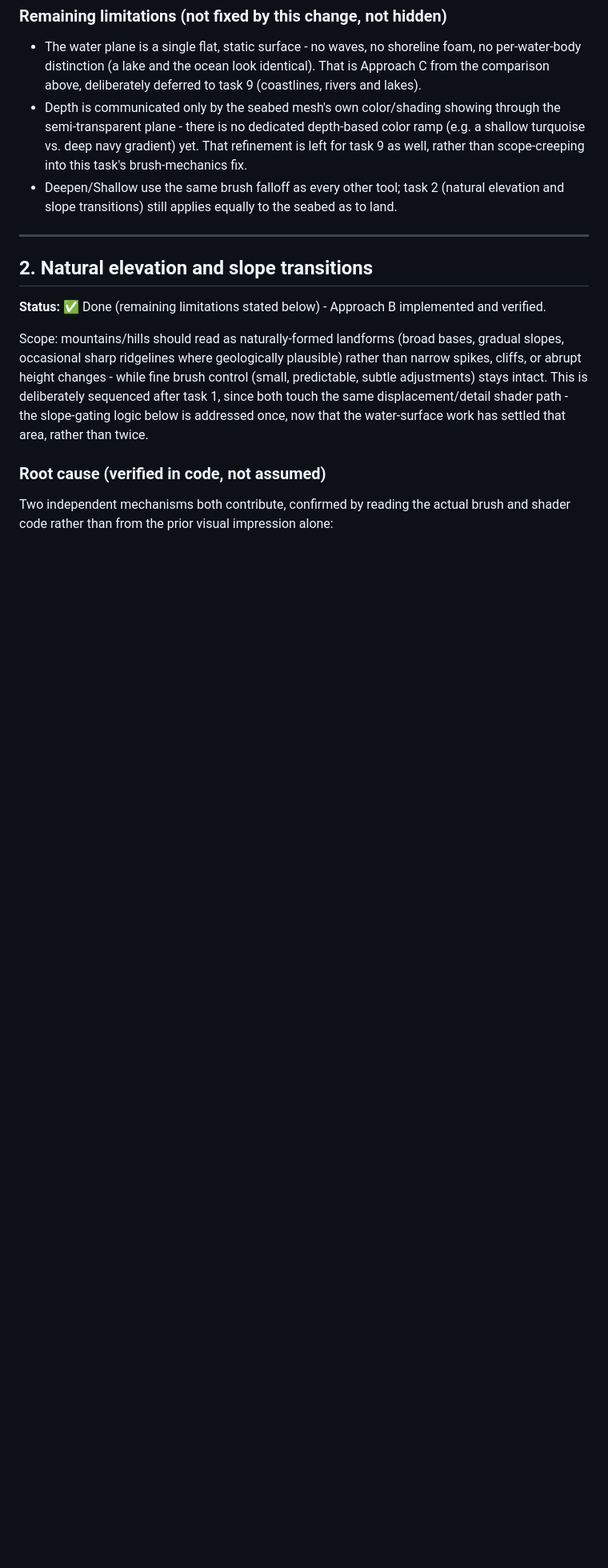
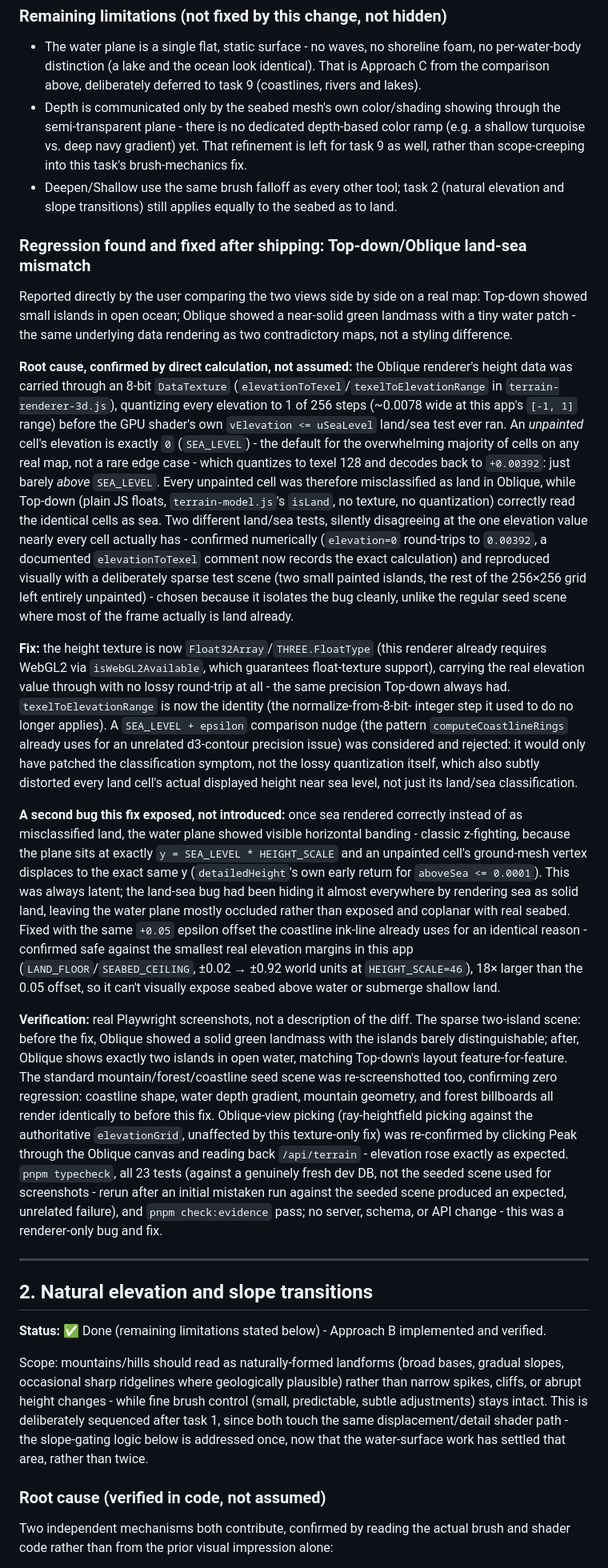
Before and after one commit to comp4020-agentic-coding-studio/comp4020-final-bobduke31, a Markdown page: ROADMAP.md, the part around the change. Shown at 80% size. Drawn GitHub-style; blank space fills up the shorter version.

Commit message:
Document the Oblique/Top-down land-sea mismatch bug and fix in ROADMAP.md
Full root-cause account under Task 1 (the water/sea-level task this
regression belongs to): the exact quantization math, why a SEA_LEVEL +
epsilon patch was considered and rejected in favour of fixing the actual
precision loss, the z-fighting bug this exposed, and the verification
performed (sparse-scene reproduction, standard-scene regression check,
picking re-confirmed). See e84403f for the code fix itself.

```diff
--- a/ROADMAP.md
+++ b/ROADMAP.md
@@ -207,6 +207,76 @@ Tested against the seeded reference scene
 - Deepen/Shallow use the same brush falloff as every other tool; task 2
   (natural elevation and slope transitions) still applies equally to the
   seabed as to land.
+
+### Regression found and fixed after shipping: Top-down/Oblique land-sea mismatch
+
+Reported directly by the user comparing the two views side by side on a
+real map: Top-down showed small islands in open ocean; Oblique showed a
+near-solid green landmass with a tiny water patch - the same underlying
+data rendering as two contradictory maps, not a styling difference.
+
+**Root cause, confirmed by direct calculation, not assumed:** the Oblique
+renderer's height data was carried through an 8-bit `DataTexture`
+(`elevationToTexel`/`texelToElevationRange` in `terrain-renderer-3d.js`),
+quantizing every elevation to 1 of 256 steps (~0.0078 wide at this app's
+`[-1, 1]` range) before the GPU shader's own `vElevation <= uSeaLevel`
+land/sea test ever ran. An *unpainted* cell's elevation is exactly `0`
+(`SEA_LEVEL`) - the default for the overwhelming majority of cells on any
+real map, not a rare edge case - which quantizes to texel 128 and decodes
+back to `+0.00392`: just barely *above* `SEA_LEVEL`. Every unpainted cell
+was therefore misclassified as land in Oblique, while Top-down (plain JS
+floats, `terrain-model.js`'s `isLand`, no texture, no quantization)
+correctly read the identical cells as sea. Two different land/sea tests,
+silently disagreeing at the one elevation value nearly every cell actually
+has - confirmed numerically (`elevation=0` round-trips to `0.00392`, a
+documented `elevationToTexel` comment now records the exact calculation)
+and reproduced visually with a deliberately sparse test scene (two small
+painted islands, the rest of the 256×256 grid left entirely unpainted) -
+chosen because it isolates the bug cleanly, unlike the regular seed scene
+where most of the frame actually is land already.
+
+**Fix:** the height texture is now `Float32Array`/`THREE.FloatType` (this
+renderer already requires WebGL2 via `isWebGL2Available`, which guarantees
+float-texture support), carrying the real elevation value through with no
+lossy round-trip at all - the same precision Top-down always had.
+`texelToElevationRange` is now the identity (the normalize-from-8-bit-
+integer step it used to do no longer applies). A `SEA_LEVEL + epsilon`
+comparison nudge (the pattern `computeCoastlineRings` already uses for an
+unrelated d3-contour precision issue) was considered and rejected: it would
+only have patched the classification symptom, not the lossy quantization
+itself, which also subtly distorted every land cell's actual displayed
+height near sea level, not just its land/sea classification.
+
+**A second bug this fix exposed, not introduced:** once sea rendered
+correctly instead of as misclassified land, the water plane showed visible
+horizontal banding - classic z-fighting, because the plane sits at exactly
+`y = SEA_LEVEL * HEIGHT_SCALE` and an unpainted cell's ground-mesh vertex
+displaces to the exact same y (`detailedHeight`'s own early return for
+`aboveSea <= 0.0001`). This was always latent; the land-sea bug had been
+hiding it almost everywhere by rendering sea as solid land, leaving the
+water plane mostly occluded rather than exposed and coplanar with real
+seabed. Fixed with the same `+0.05` epsilon offset the coastline ink-line
+already uses for an identical reason - confirmed safe against the smallest
+real elevation margins in this app (`LAND_FLOOR`/`SEABED_CEILING`, ±0.02 →
+±0.92 world units at `HEIGHT_SCALE=46`), 18× larger than the 0.05 offset,
+so it can't visually expose seabed above water or submerge shallow land.
+
+**Verification:** real Playwright screenshots, not a description of the
+diff. The sparse two-island scene: before the fix, Oblique showed a solid
+green landmass with the islands barely distinguishable; after, Oblique
+shows exactly two islands in open water, matching Top-down's layout
+feature-for-feature. The standard mountain/forest/coastline seed scene was
+re-screenshotted too, confirming zero regression: coastline shape, water
+depth gradient, mountain geometry, and forest billboards all render
+identically to before this fix. Oblique-view picking (ray-heightfield
+picking against the authoritative `elevationGrid`, unaffected by this
+texture-only fix) was re-confirmed by clicking Peak through the Oblique
+canvas and reading back `/api/terrain` - elevation rose exactly as
+expected. `pnpm typecheck`, all 23 tests (against a genuinely fresh dev
+DB, not the seeded scene used for screenshots - rerun after an initial
+mistaken run against the seeded scene produced an expected, unrelated
+failure), and `pnpm check:evidence` pass; no server, schema, or API
+change - this was a renderer-only bug and fix.
 
 ---
 
```
